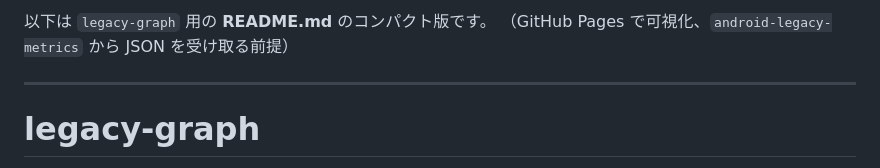
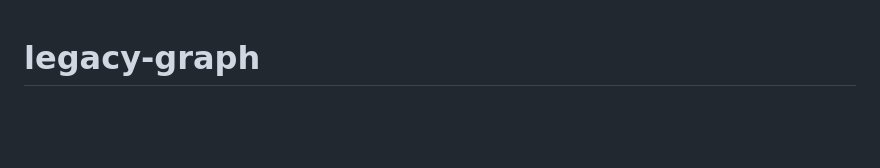
Before and after one commit to takumi-saito/legacy-graph, a Markdown page: README.md, the part around the change. Drawn GitHub-style; blank space fills up the shorter version.

Commit message:
Update README.md to clarify repository purpose
Removed compact version introduction and clarified repository purpose.

```diff
--- a/README.md
+++ b/README.md
@@ -1,8 +1,3 @@
-以下は `legacy-graph` 用の **README.md** のコンパクト版です。
-（GitHub Pages で可視化、`android-legacy-metrics` から JSON を受け取る前提）
-
----
-
 # legacy-graph
 
 複数の Android リポジトリから収集した **技術負債メトリクス(JSON)** を保存・公開するリポジトリです。
```
